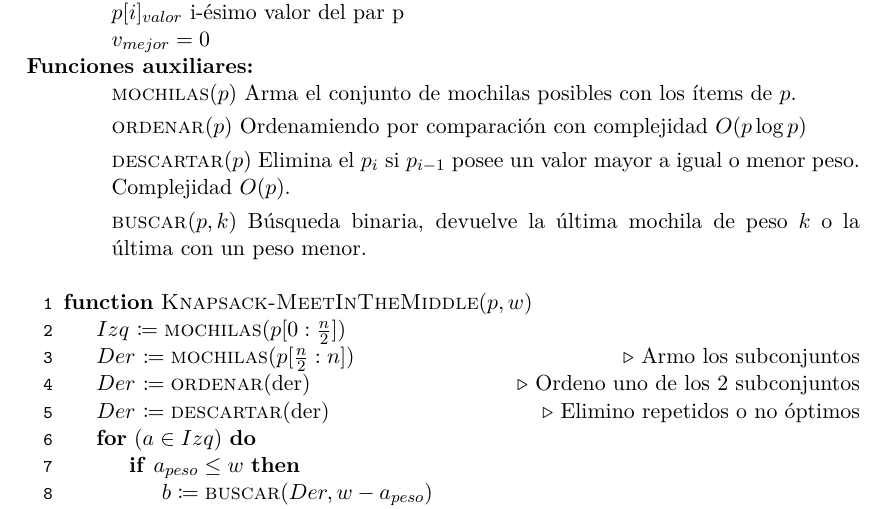
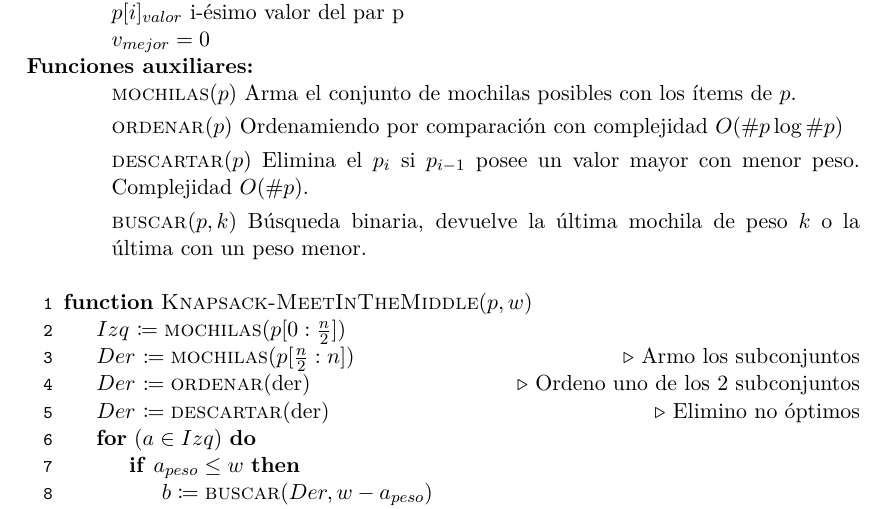
Before and after one commit to iglosiggio/algo3-tp1, a LaTeX document (mochila.tex): part of page 6 of 12, cut so that both start at the same text. Compiled offline with pdfLaTeX.

Commit message:
corregir: detallesSS EN MITM

```diff
--- a/mochila.tex
+++ b/mochila.tex
@@ -395,10 +395,10 @@ mejor de todas. Existen multiples formas de hacerlo:
 	los ítems de $p$.
 
 	\item[] \Call{ordenar}{$p$} Ordenamiendo por comparación con
-	complejidad $O(p\log p)$
+	complejidad $O(\#p\log \#p)$
 
 	\item[] \Call{descartar}{$p$} Elimina el $p_i$ si $p_{i-1}$ posee un
-	valor mayor a igual o menor peso. Complejidad $O(p)$.
+	valor mayor con menor peso. Complejidad $O(\#p)$.
 
 	\item[] \Call{buscar}{$p, k$} Búsqueda binaria, devuelve la última
 	mochila de peso $k$ o la última con un peso menor.
@@ -412,7 +412,7 @@ mejor de todas. Existen multiples formas de hacerlo:
 \State $Der$ $\is \Call{ordenar}{\text{der}}$
 \Comment Ordeno uno de los 2 subconjuntos
 \State $Der$ $\is \Call{descartar}{\text{der}}$
-\Comment Elimino repetidos o no óptimos
+\Comment Elimino no óptimos
 
 \For{$(a \in Izq)$}
 	\If{$a_{peso} \leq w$}
```
